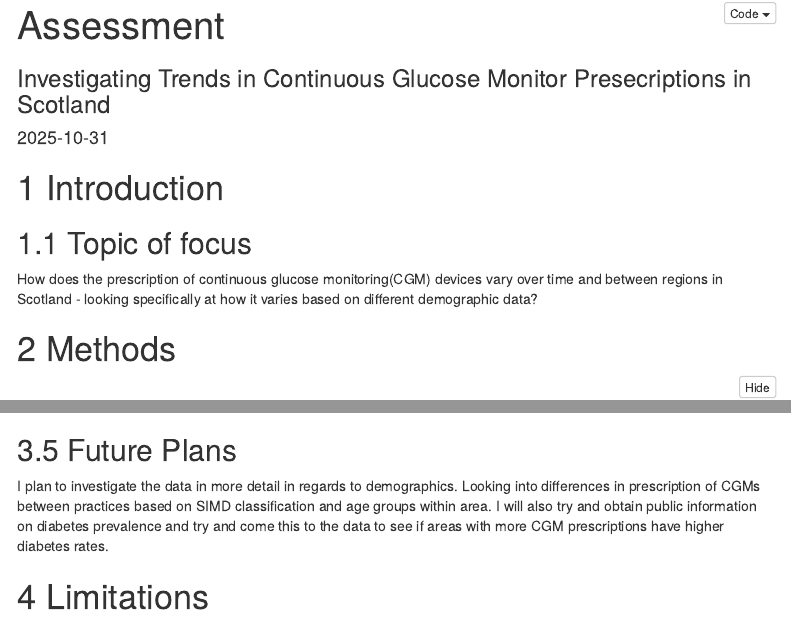
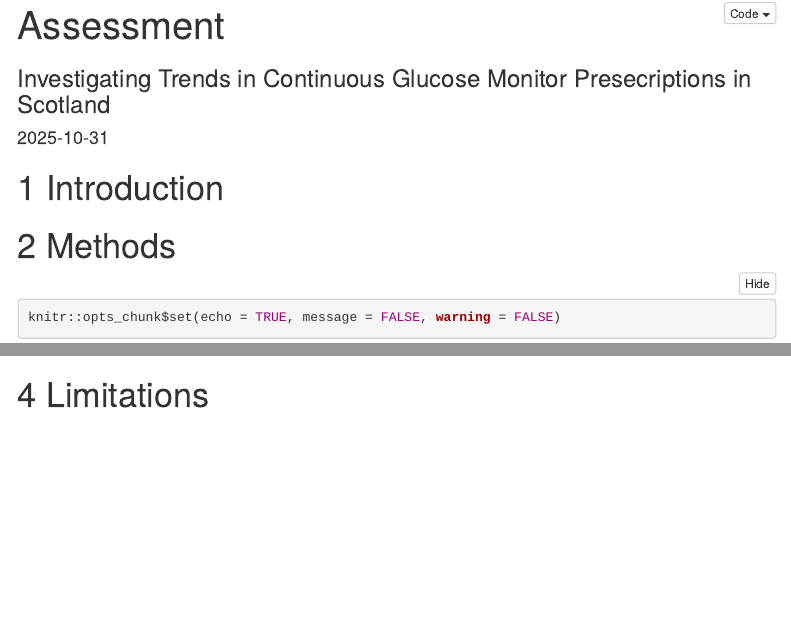
Before and after one commit to santosmatt/B249217, an R Markdown document (docs/index.Rmd): the page in a window 1100 px wide, from its top, and a second part further down, joined at a grey line. Rendered offline with R 4.5, knitr and Pandoc, with nearby package versions; some code elsewhere in the file could not run offline; menus at the side of the page are left out; column names are cleaned by a stand-in for the janitor package.

Commit message:
Removing unnessary text to get a gist of how many pages i have to work with

````diff
--- a/docs/index.Rmd
+++ b/docs/index.Rmd
@@ -10,9 +10,7 @@ output:
 date: "2025-10-31"
 ---
 # Introduction
-## Topic of focus
 
-How does the prescription of continuous glucose monitoring(CGM) devices vary over time and between regions in Scotland - looking specifically at how it varies based on different demographic data?
 
 # Methods
 
@@ -201,8 +199,6 @@ simd_graph_data %>%
 
 ```
 
-## Future Plans
-I plan to investigate the data in more detail in regards to demographics. Looking into differences in prescription of CGMs between practices based on SIMD classification and age groups within area. I will also try and obtain public information on diabetes prevalence and try and come this to the data to see if areas with more CGM prescriptions have higher diabetes rates.
 
 # Limitations
 
````
Also changed, not shown: 1 other file.
